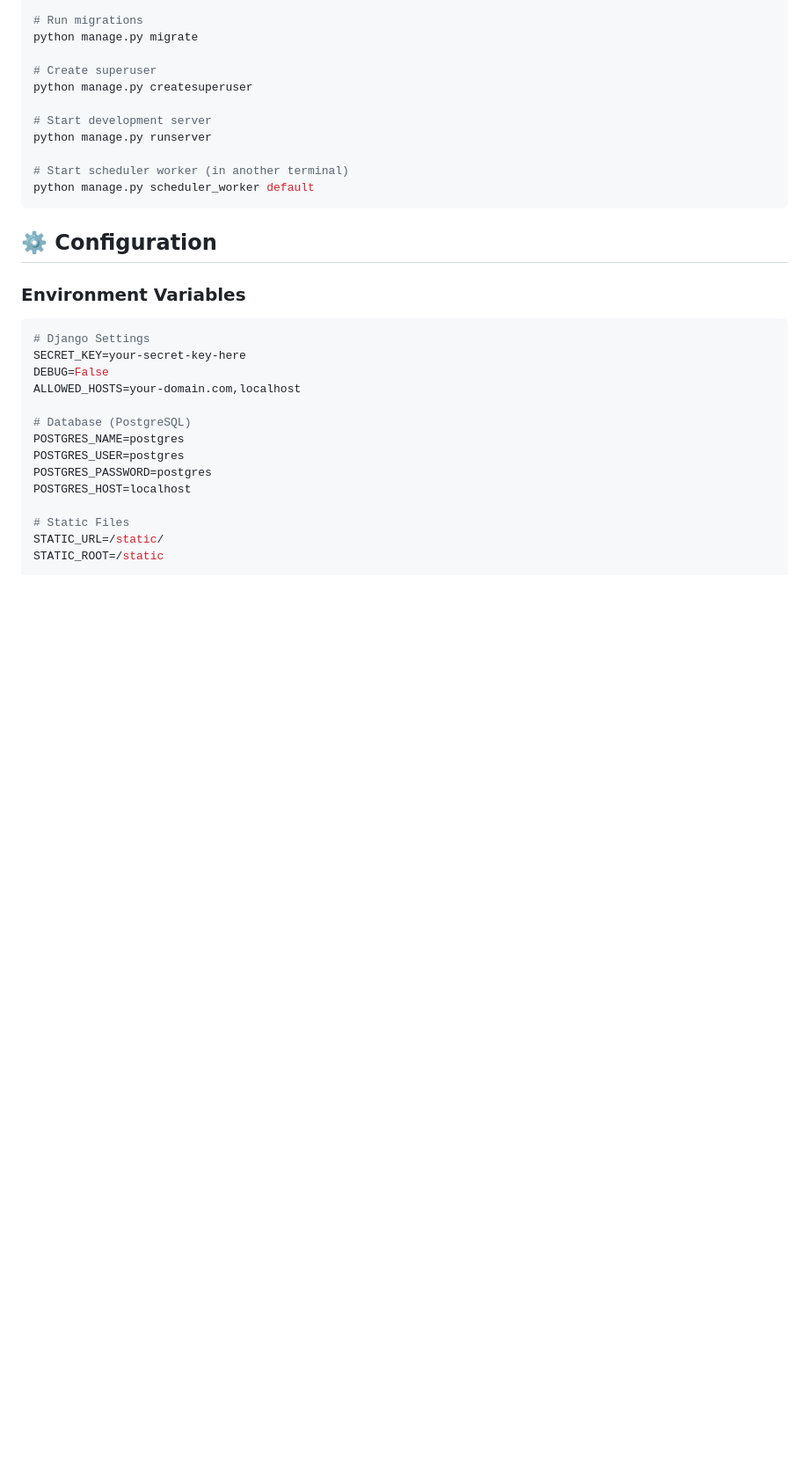
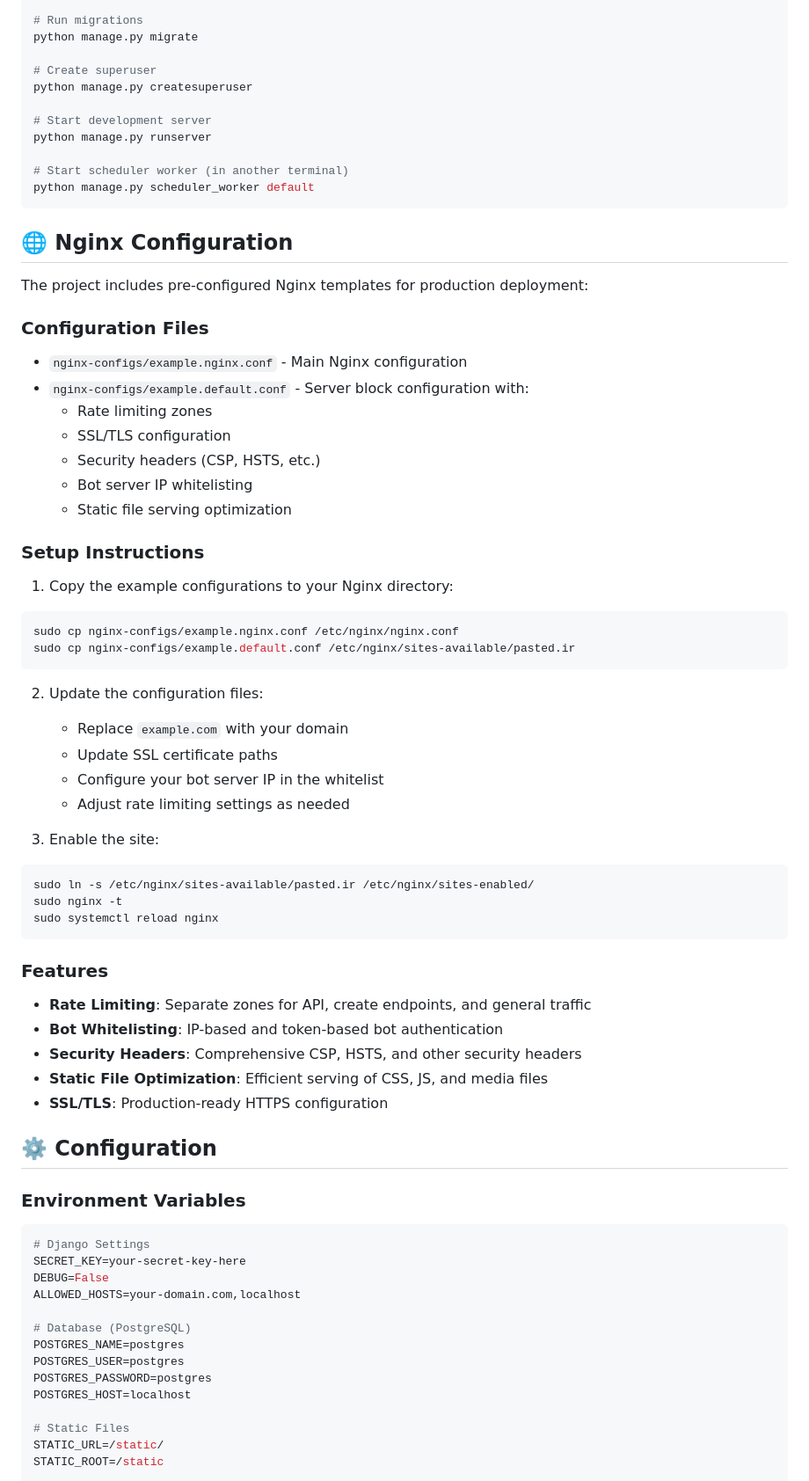
Before and after one commit to BuddySirJava/PastedIR, a Markdown page: README.md, the part around one of its changes. Shown at 88% size. Rendered like a GitHub page; blank space fills up the shorter version.

````diff
--- a/README.md
+++ b/README.md
@@ -95,6 +96,46 @@ python manage.py runserver
 # Start scheduler worker (in another terminal)
 python manage.py scheduler_worker default
 ```
+
+## 🌐 Nginx Configuration
+
+The project includes pre-configured Nginx templates for production deployment:
+
+### Configuration Files
+- `nginx-configs/example.nginx.conf` - Main Nginx configuration
+- `nginx-configs/example.default.conf` - Server block configuration with:
+  - Rate limiting zones
+  - SSL/TLS configuration
+  - Security headers (CSP, HSTS, etc.)
+  - Bot server IP whitelisting
+  - Static file serving optimization
+
+### Setup Instructions
+1. Copy the example configurations to your Nginx directory:
+```bash
+sudo cp nginx-configs/example.nginx.conf /etc/nginx/nginx.conf
+sudo cp nginx-configs/example.default.conf /etc/nginx/sites-available/pasted.ir
+```
+
+2. Update the configuration files:
+   - Replace `example.com` with your domain
+   - Update SSL certificate paths
+   - Configure your bot server IP in the whitelist
+   - Adjust rate limiting settings as needed
+
+3. Enable the site:
+```bash
+sudo ln -s /etc/nginx/sites-available/pasted.ir /etc/nginx/sites-enabled/
+sudo nginx -t
+sudo systemctl reload nginx
+```
+
+### Features
+- **Rate Limiting**: Separate zones for API, create endpoints, and general traffic
+- **Bot Whitelisting**: IP-based and token-based bot authentication
+- **Security Headers**: Comprehensive CSP, HSTS, and other security headers
+- **Static File Optimization**: Efficient serving of CSS, JS, and media files
+- **SSL/TLS**: Production-ready HTTPS configuration
 
 ## ⚙️ Configuration
 
````
Also changed, not shown: other parts of README.md (+1 -0 lines).
